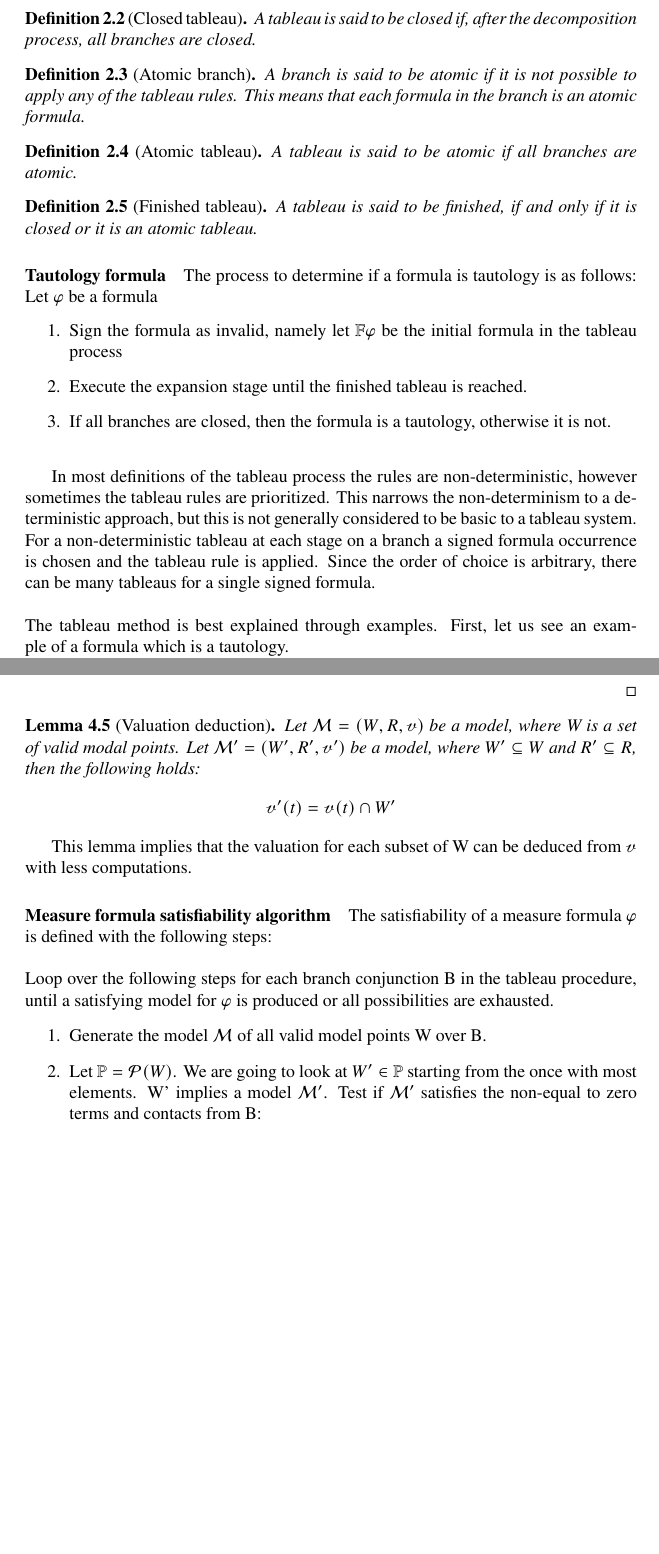
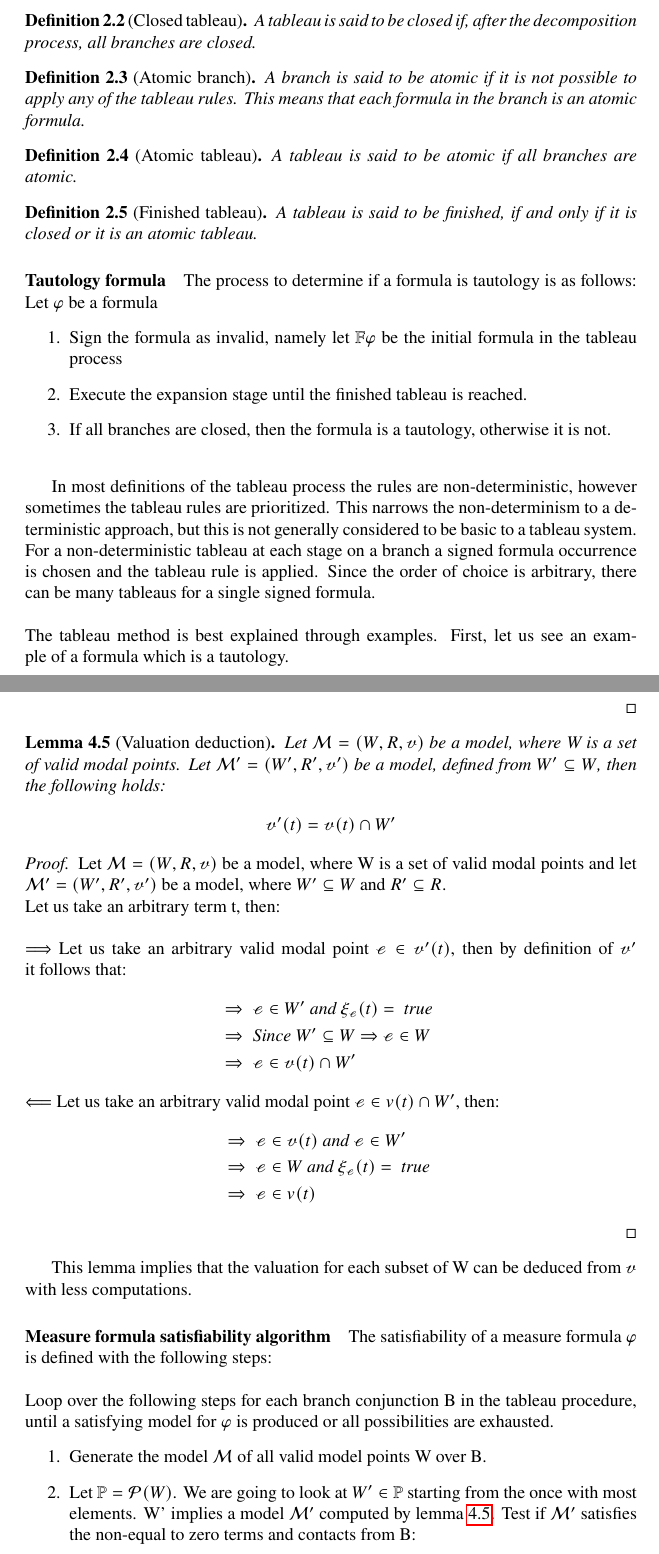
Before and after one commit to Anton94/modal_logic_formula_prover, a LaTeX document (documentation/mao_doc.tex): two parts of pages 7 and 22 of 73 before the commit and two parts of pages 7 and 22 of 74 after it, joined at a grey line, cut so that both start at the same text, the shorter picture padded with empty space. Compiled offline with pdfLaTeX.

Commit message:
[doc] wrote proof for the second lemma

```diff
--- a/documentation/mao_doc.tex
+++ b/documentation/mao_doc.tex
@@ -259,7 +259,7 @@ In most definitions of the tableau process the rules are non-deterministic, howe
 	\newline
 	\newline
 	The tableau method is best explained through examples. First, let us see an example of a formula which is a tautology.
-	\newline
+	\newpage
 	Consider the following formula $((\neg X \wedge (Y \rightarrow X)) \rightarrow \neg Y$
 	\newline
 	\\\indent\indent\indent\indent\indent\indent 1. $\signF (((\neg X \wedge (Y \rightarrow X)) \rightarrow \neg Y)$
@@ -862,14 +862,35 @@ Let a, b, c be three terms and let $\varphi$ and $\psi$ be two formulas, then
 	\end{proof}
 
 	\begin{lemma}[Valuation deduction] \label{valuation-deduction}
-		Let  $\mathcal{M} = (W, R, \vE)$ be a model, where W is a set of valid modal points.
-		Let  $\mathcal{M'} = (W', R', \vE')$ be a model, where $W' \subseteq W$ and $R' \subseteq R$, then the following holds:
+		Let $\mathcal{M} = (W, R, \vE)$ be a model, where W is a set of valid modal points.
+		Let $\mathcal{M'} = (W', R', \vE')$ be a model, defined from $W' \subseteq W$, then the following holds:
 	% NOTE kaji che R' e sechenie na R s W2
 		\begin{align*}
 			\vE'(t) =  \vE(t) \cap W'
 		\end{align*}
 	\end{lemma}
-
+	\begin{proof}
+		Let  $\mathcal{M} = (W, R, \vE)$ be a model, where W is a set of valid modal points and let
+		$\mathcal{M'} = (W', R', \vE')$ be a model, where $W' \subseteq W$ and $R' \subseteq R$. \\
+		Let us take an arbitrary term t, then:
+		\newline
+		\newline
+		$\Longrightarrow$
+			Let us take an arbitrary valid modal point $\curvedE \in \vE'(t)$, then by definition
+			of $\vE'$ it follows that:
+			\begin{align*}
+				\Rightarrow \;\;&\curvedE \in W' \textit{ and } \vBool_\curvedE(t) = \textit{ true } \\
+				\Rightarrow \;\;&\textit{Since } W' \subseteq W \Rightarrow \curvedE \in W \\
+				\Rightarrow \;\;&\curvedE \in \vE(t) \cap W'
+			\end{align*}
+		$\Longleftarrow$
+			Let us take an arbitrary valid modal point $\curvedE \in v(t) \cap W'$, then:
+			\begin{align*}
+				\Rightarrow \;\;&\curvedE \in \vE(t) \textit{ and } \curvedE \in W' \\
+				\Rightarrow \;\;&\curvedE \in W \textit{ and } \vBool_\curvedE(t) = \textit{ true } \\
+				\Rightarrow \;\;&\curvedE \in v(t)
+			\end{align*}
+	\end{proof}
 	This lemma implies that the valuation for each subset of W can be deduced from $\vE$ with less computations.
 
 	\paragraph{Measure formula satisfiability algorithm} The satisfiability of a measure formula $\varphi$ is defined with the following steps:
@@ -883,7 +904,7 @@ Let a, b, c be three terms and let $\varphi$ and $\psi$ be two formulas, then
 %		\item Compute and cache the relations matrix $R^W$ from the non-contacts from B. Done according to definition \ref{compute-relations}.
 %		\item At this point we have constructed the model over all valid modal points $\mathcal{M} = (W, R, \vE)$
 		\item Let $\mathbb{P} = \mathcal{P}(W)$. We are going to look at $W' \in \mathbb{P}$ starting from the once with most elements.
-			W' implies a model $\mathcal{M'}$.
+			W' implies a model $\mathcal{M'}$ computed by lemma \ref{valuation-deduction}.
 			Test if $\mathcal{M'}$ satisfies the non-equal to zero terms and contacts from B:
 		\begin{enumerate}
 		\item In case the non-equal to zero terms and contacts from B are satisfied by $\mathcal{M'}$,
```
Also changed, not shown: documentation/mao_doc.pdf, 1 other file.
